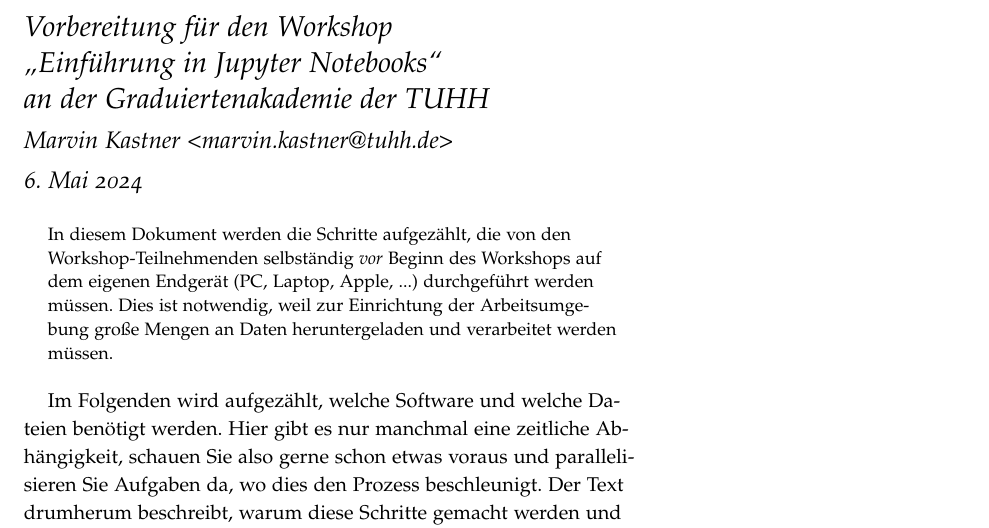
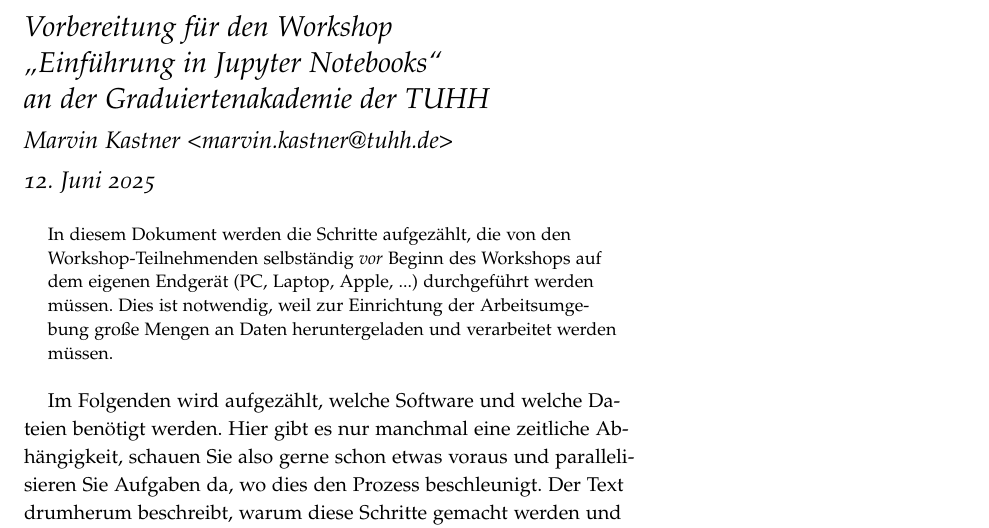
Before and after one commit to 1kastner/einfuehrung-in-jupyter-notebooks, a LaTeX document (_intern/Vorbereitung-auf-den-Workshop.tex): part of page 1 of 5, cut so that both start at the same text. Compiled offline with pdfLaTeX.

Commit message:
passe Datum an

```diff
--- a/_intern/Vorbereitung-auf-den-Workshop.tex
+++ b/_intern/Vorbereitung-auf-den-Workshop.tex
@@ -11,7 +11,7 @@
 
 \author{Marvin Kastner \href{mailto:marvin.kastner@tuhh.de}{<marvin.kastner@tuhh.de>}}
 
-\date{6. Mai 2024} % without \date command, current date is supplied
+\date{12. Juni 2025} % without \date command, current date is supplied
 
 %\geometry{showframe} % display margins for debugging page layout
 
```
Also changed, not shown: Vorbereitung-auf-den-Workshop.pdf.
